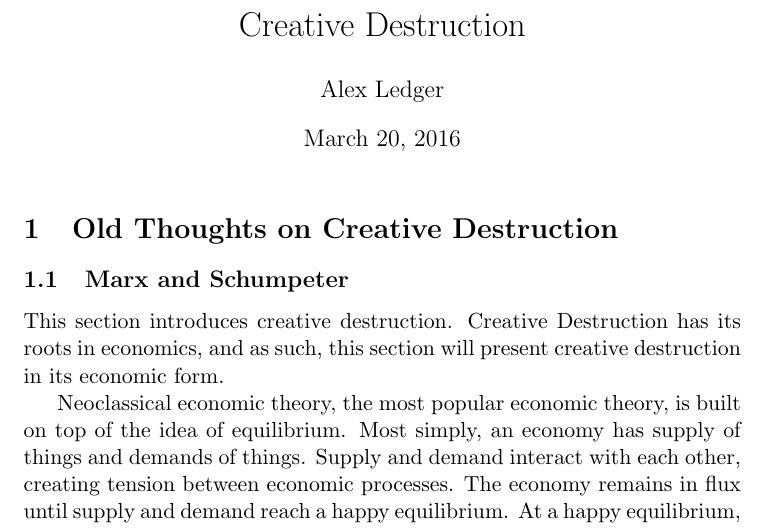
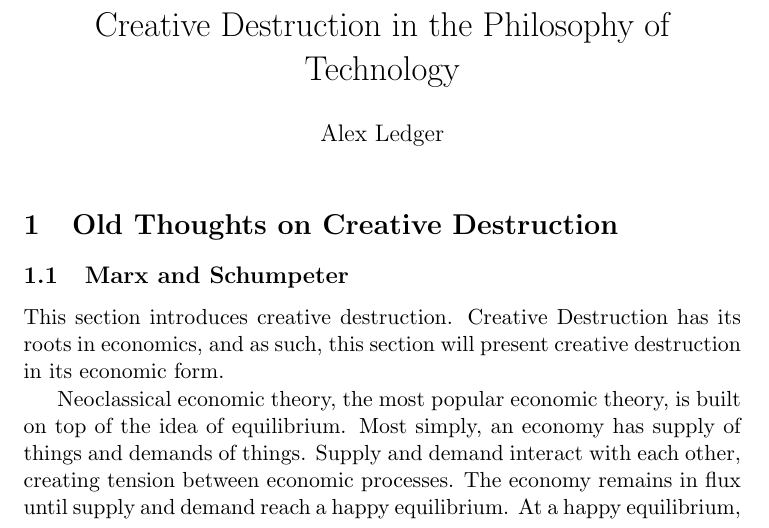
Before and after one commit to aled1027/phil_tech_paper, a LaTeX document (paper.tex): part of page 1 of 8, cut at the place of the change. Compiled offline with pdfLaTeX.

Commit message:
final version

```diff
--- a/paper.tex
+++ b/paper.tex
@@ -7,9 +7,9 @@
 
 \input{macros}
 
-\title{Creative Destruction}
+\title{Creative Destruction in the Philosophy of Technology}
 \author{Alex Ledger}
-%\date{}
+\date{}
 \pagestyle{myheadings}
 
 \begin{document}
```
Also changed, not shown: paper.pdf.
